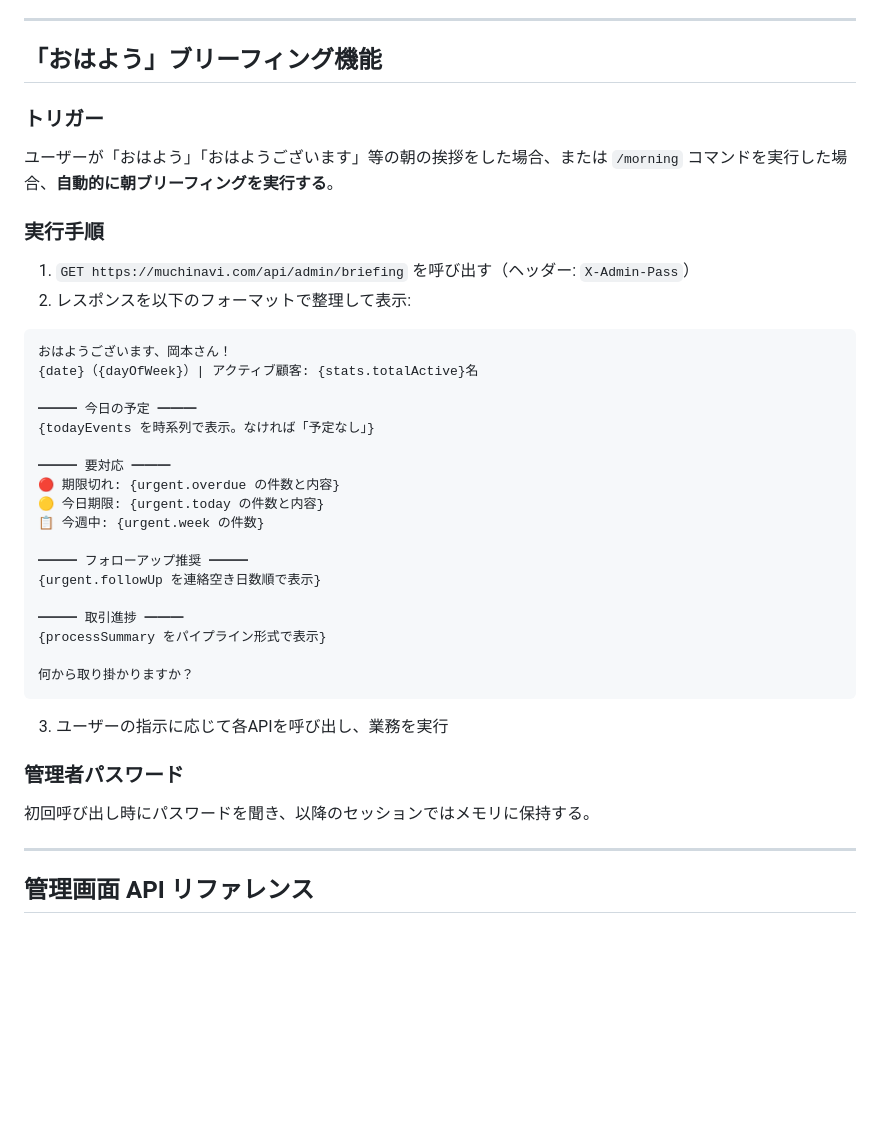
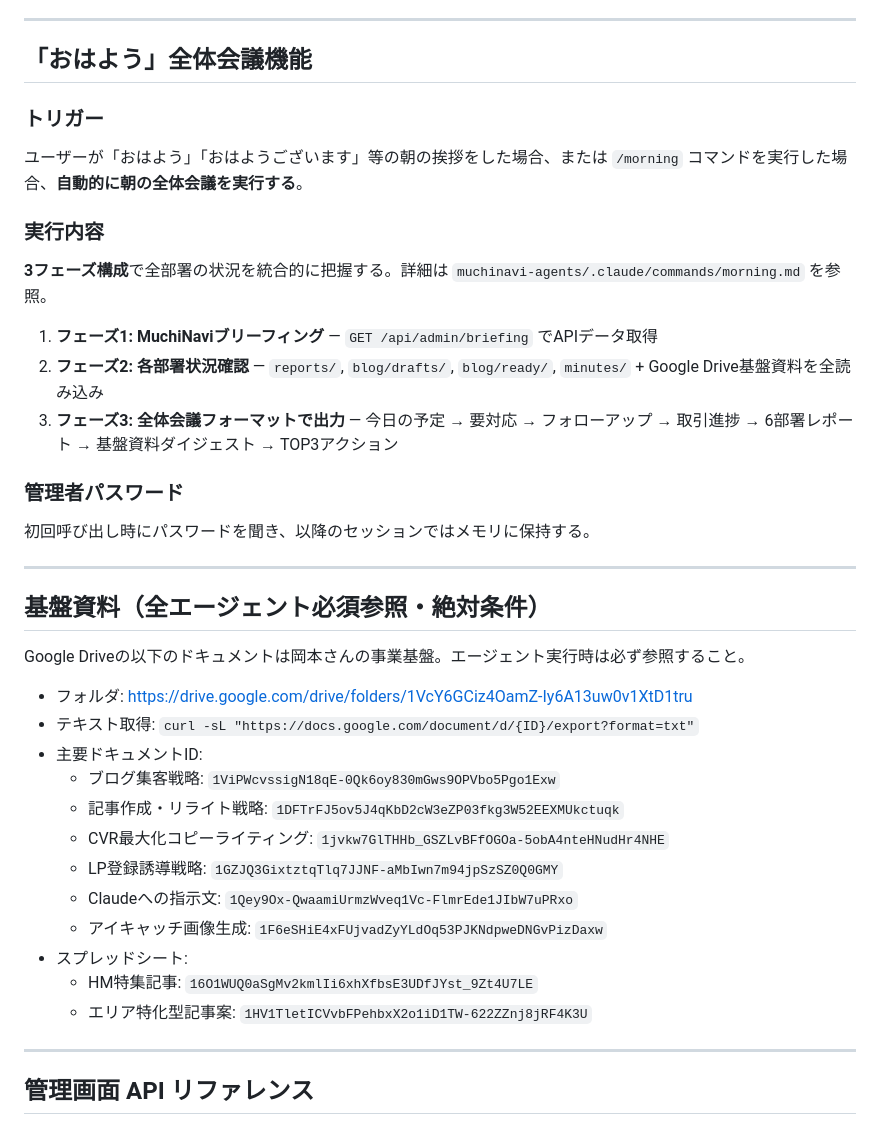
Before and after one commit to takehirookamoto-muchunavi/muchinavi, a Markdown page: CLAUDE.md, the part around the change. Drawn GitHub-style; blank space fills up the shorter version.

Commit message:
整合性修正: 全体会議・基盤資料セクションの統一
- ブリーフィングセクションを3フェーズ全体会議形式に更新
- 基盤資料セクション追加（Google Drive 6ドキュメント + 2スプレッドシート）
- agents側CLAUDE.mdとの整合性を確保

Co-Authored-By: Claude Opus 4.6 <noreply@anthropic.com>

````diff
--- a/CLAUDE.md
+++ b/CLAUDE.md
@@ -82,40 +82,38 @@ muchinavi/
 
 ---
 
-## 「おはよう」ブリーフィング機能
+## 「おはよう」全体会議機能
 
 ### トリガー
-ユーザーが「おはよう」「おはようございます」等の朝の挨拶をした場合、または `/morning` コマンドを実行した場合、**自動的に朝ブリーフィングを実行する**。
+ユーザーが「おはよう」「おはようございます」等の朝の挨拶をした場合、または `/morning` コマンドを実行した場合、**自動的に朝の全体会議を実行する**。
 
-### 実行手順
-1. `GET https://muchinavi.com/api/admin/briefing` を呼び出す（ヘッダー: `X-Admin-Pass`）
-2. レスポンスを以下のフォーマットで整理して表示:
+### 実行内容
+**3フェーズ構成**で全部署の状況を統合的に把握する。詳細は `muchinavi-agents/.claude/commands/morning.md` を参照。
 
-```
-おはようございます、岡本さん！
-{date}（{dayOfWeek}）| アクティブ顧客: {stats.totalActive}名
-
-━━━ 今日の予定 ━━━
-{todayEvents を時系列で表示。なければ「予定なし」}
-
-━━━ 要対応 ━━━
-🔴 期限切れ: {urgent.overdue の件数と内容}
-🟡 今日期限: {urgent.today の件数と内容}
-📋 今週中: {urgent.week の件数}
-
-━━━ フォローアップ推奨 ━━━
-{urgent.followUp を連絡空き日数順で表示}
-
-━━━ 取引進捗 ━━━
-{processSummary をパイプライン形式で表示}
-
-何から取り掛かりますか？
-```
-
-3. ユーザーの指示に応じて各APIを呼び出し、業務を実行
+1. **フェーズ1: MuchiNaviブリーフィング** — `GET /api/admin/briefing` でAPIデータ取得
+2. **フェーズ2: 各部署状況確認** — `reports/`, `blog/drafts/`, `blog/ready/`, `minutes/` + Google Drive基盤資料を全読み込み
+3. **フェーズ3: 全体会議フォーマットで出力** — 今日の予定 → 要対応 → フォローアップ → 取引進捗 → 6部署レポート → 基盤資料ダイジェスト → TOP3アクション
 
 ### 管理者パスワード
 初回呼び出し時にパスワードを聞き、以降のセッションではメモリに保持する。
+
+---
+
+## 基盤資料（全エージェント必須参照・絶対条件）
+
+Google Driveの以下のドキュメントは岡本さんの事業基盤。エージェント実行時は必ず参照すること。
+- フォルダ: https://drive.google.com/drive/folders/1VcY6GCiz4OamZ-Iy6A13uw0v1XtD1tru
+- テキスト取得: `curl -sL "https://docs.google.com/document/d/{ID}/export?format=txt"`
+- 主要ドキュメントID:
+  - ブログ集客戦略: `1ViPWcvssigN18qE-0Qk6oy830mGws9OPVbo5Pgo1Exw`
+  - 記事作成・リライト戦略: `1DFTrFJ5ov5J4qKbD2cW3eZP03fkg3W52EEXMUkctuqk`
+  - CVR最大化コピーライティング: `1jvkw7GlTHHb_GSZLvBFfOGOa-5obA4nteHNudHr4NHE`
+  - LP登録誘導戦略: `1GZJQ3GixtztqTlq7JJNF-aMbIwn7m94jpSzSZ0Q0GMY`
+  - Claudeへの指示文: `1Qey9Ox-QwaamiUrmzWveq1Vc-FlmrEde1JIbW7uPRxo`
+  - アイキャッチ画像生成: `1F6eSHiE4xFUjvadZyYLdOq53PJKNdpweDNGvPizDaxw`
+- スプレッドシート:
+  - HM特集記事: `16O1WUQ0aSgMv2kmlIi6xhXfbsE3UDfJYst_9Zt4U7LE`
+  - エリア特化型記事案: `1HV1TletICVvbFPehbxX2o1iD1TW-622ZZnj8jRF4K3U`
 
 ---
 
````
